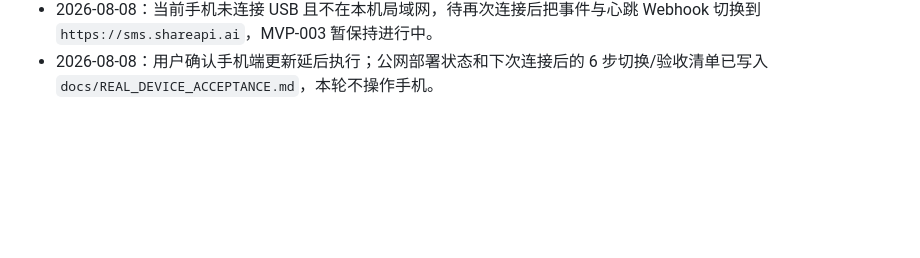
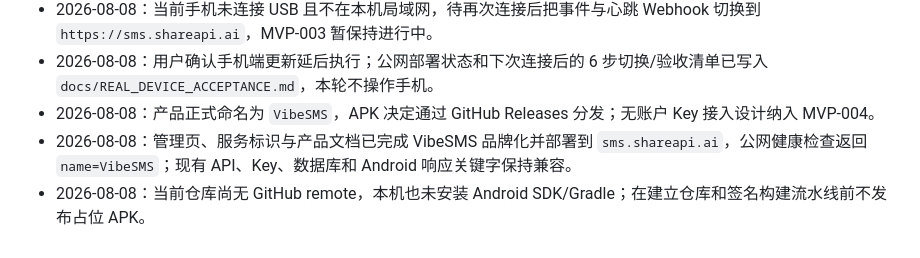
Before and after one commit to guanxiong/VibeSMS, a Markdown page: BOARD.md, the part around the change. Rendered like a GitHub page; blank space fills up the shorter version.

Commit message:
docs: record VibeSMS release decision

```diff
--- a/BOARD.md
+++ b/BOARD.md
@@ -55,3 +55,6 @@
 - 2026-08-08：公网验收通过：健康检查 200、管理端未认证 401/认证 200、错误设备 Token 401/正确设备 Token 200，历史 12 条事件和 1 台设备迁移完整。
 - 2026-08-08：当前手机未连接 USB 且不在本机局域网，待再次连接后把事件与心跳 Webhook 切换到 `https://sms.shareapi.ai`，MVP-003 暂保持进行中。
 - 2026-08-08：用户确认手机端更新延后执行；公网部署状态和下次连接后的 6 步切换/验收清单已写入 `docs/REAL_DEVICE_ACCEPTANCE.md`，本轮不操作手机。
+- 2026-08-08：产品正式命名为 `VibeSMS`，APK 决定通过 GitHub Releases 分发；无账户 Key 接入设计纳入 MVP-004。
+- 2026-08-08：管理页、服务标识与产品文档已完成 VibeSMS 品牌化并部署到 `sms.shareapi.ai`，公网健康检查返回 `name=VibeSMS`；现有 API、Key、数据库和 Android 响应关键字保持兼容。
+- 2026-08-08：当前仓库尚无 GitHub remote，本机也未安装 Android SDK/Gradle；在建立仓库和签名构建流水线前不发布占位 APK。
```
